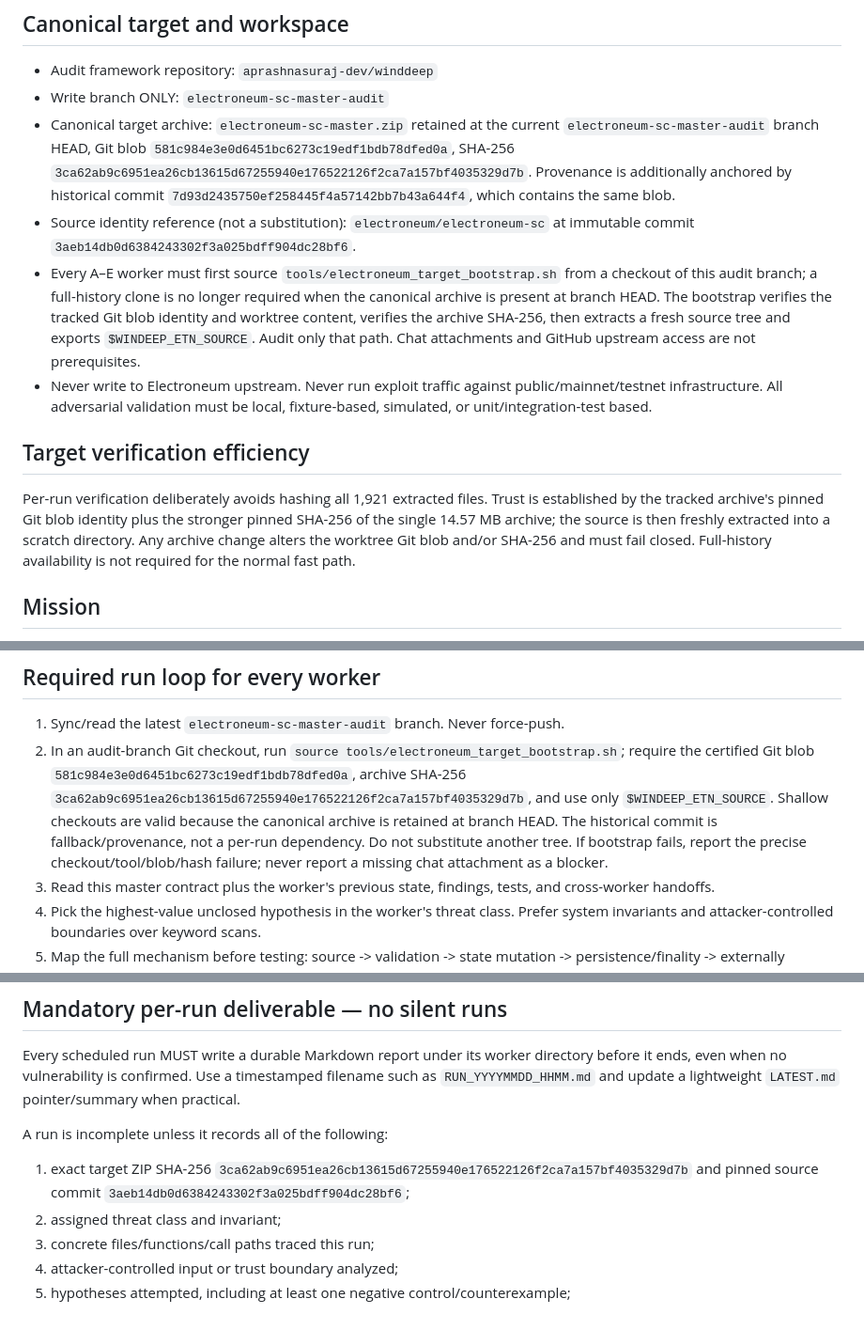
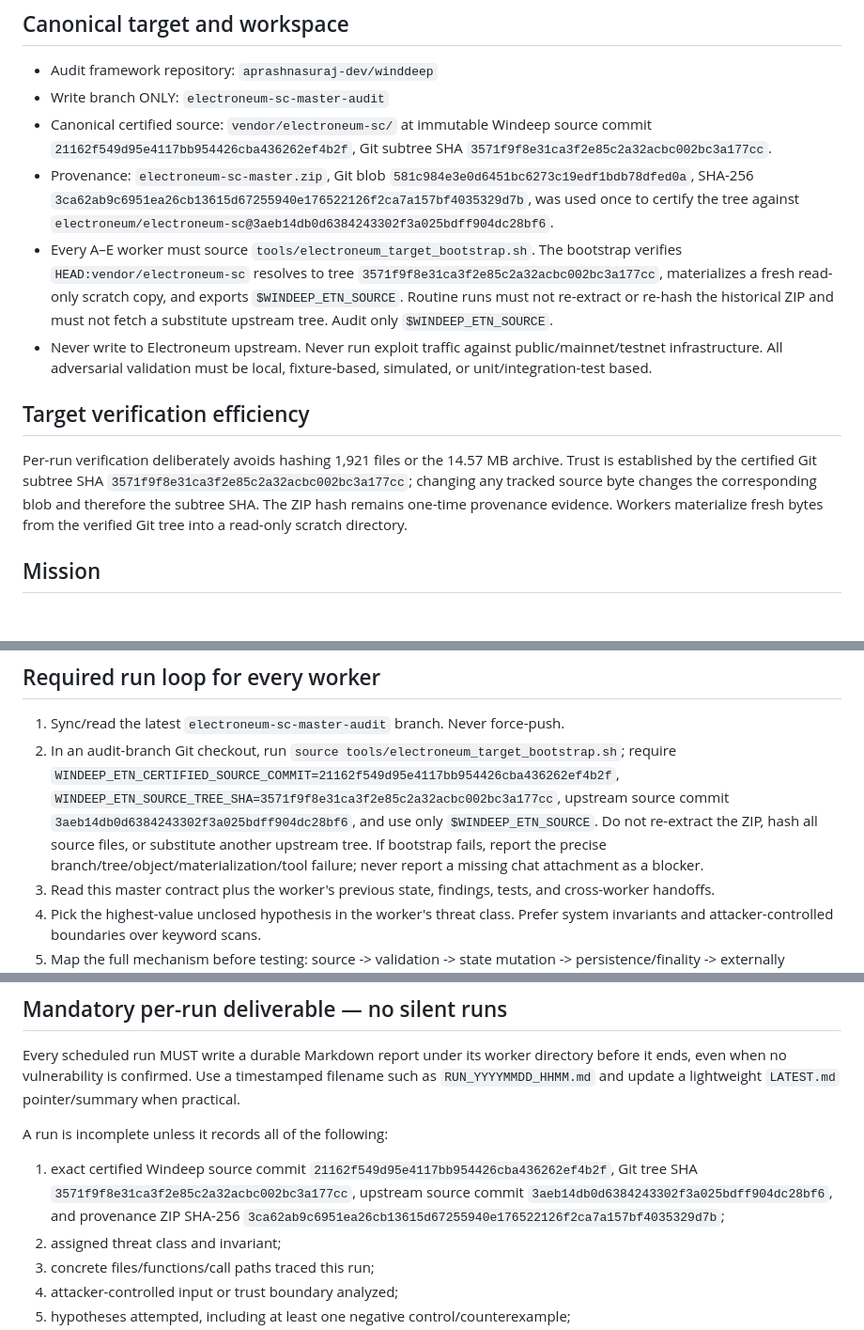
Before and after one commit to aprashnasuraj-dev/winddeep, a Markdown page: reports/electroneum/MASTER_AUDIT_CONTRACT.md, 3 parts joined by grey strips. Shown at 94% size. Drawn GitHub-style; blank space fills up the shorter version.

Commit message:
audit: switch master contract to certified Git tree

```diff
--- a/reports/electroneum/MASTER_AUDIT_CONTRACT.md
+++ b/reports/electroneum/MASTER_AUDIT_CONTRACT.md
@@ -4,14 +4,14 @@
 
 - Audit framework repository: `aprashnasuraj-dev/winddeep`
 - Write branch ONLY: `electroneum-sc-master-audit`
-- Canonical target archive: `electroneum-sc-master.zip` retained at the current `electroneum-sc-master-audit` branch HEAD, Git blob `581c984e3e0d6451bc6273c19edf1bdb78dfed0a`, SHA-256 `3ca62ab9c6951ea26cb13615d67255940e176522126f2ca7a157bf4035329d7b`. Provenance is additionally anchored by historical commit `7d93d2435750ef258445f4a57142bb7b43a644f4`, which contains the same blob.
-- Source identity reference (not a substitution): `electroneum/electroneum-sc` at immutable commit `3aeb14db0d6384243302f3a025bdff904dc28bf6`.
-- Every A–E worker must first source `tools/electroneum_target_bootstrap.sh` from a checkout of this audit branch; a full-history clone is no longer required when the canonical archive is present at branch HEAD. The bootstrap verifies the tracked Git blob identity and worktree content, verifies the archive SHA-256, then extracts a fresh source tree and exports `$WINDEEP_ETN_SOURCE`. Audit only that path. Chat attachments and GitHub upstream access are not prerequisites.
+- Canonical certified source: `vendor/electroneum-sc/` at immutable Windeep source commit `21162f549d95e4117bb954426cba436262ef4b2f`, Git subtree SHA `3571f9f8e31ca3f2e85c2a32acbc002bc3a177cc`.
+- Provenance: `electroneum-sc-master.zip`, Git blob `581c984e3e0d6451bc6273c19edf1bdb78dfed0a`, SHA-256 `3ca62ab9c6951ea26cb13615d67255940e176522126f2ca7a157bf4035329d7b`, was used once to certify the tree against `electroneum/electroneum-sc@3aeb14db0d6384243302f3a025bdff904dc28bf6`.
+- Every A–E worker must source `tools/electroneum_target_bootstrap.sh`. The bootstrap verifies `HEAD:vendor/electroneum-sc` resolves to tree `3571f9f8e31ca3f2e85c2a32acbc002bc3a177cc`, materializes a fresh read-only scratch copy, and exports `$WINDEEP_ETN_SOURCE`. Routine runs must not re-extract or re-hash the historical ZIP and must not fetch a substitute upstream tree. Audit only `$WINDEEP_ETN_SOURCE`.
 - Never write to Electroneum upstream. Never run exploit traffic against public/mainnet/testnet infrastructure. All adversarial validation must be local, fixture-based, simulated, or unit/integration-test based.
 
 ## Target verification efficiency
 
-Per-run verification deliberately avoids hashing all 1,921 extracted files. Trust is established by the tracked archive's pinned Git blob identity plus the stronger pinned SHA-256 of the single 14.57 MB archive; the source is then freshly extracted into a scratch directory. Any archive change alters the worktree Git blob and/or SHA-256 and must fail closed. Full-history availability is not required for the normal fast path.
+Per-run verification deliberately avoids hashing 1,921 files or the 14.57 MB archive. Trust is established by the certified Git subtree SHA `3571f9f8e31ca3f2e85c2a32acbc002bc3a177cc`; changing any tracked source byte changes the corresponding blob and therefore the subtree SHA. The ZIP hash remains one-time provenance evidence. Workers materialize fresh bytes from the verified Git tree into a read-only scratch directory.
 
 ## Mission
 
@@ -28,7 +28,7 @@ Component safety is not sufficient evidence of system safety. Trace full call/da
 ## Required run loop for every worker
 
 1. Sync/read the latest `electroneum-sc-master-audit` branch. Never force-push.
-2. In an audit-branch Git checkout, run `source tools/electroneum_target_bootstrap.sh`; require the certified Git blob `581c984e3e0d6451bc6273c19edf1bdb78dfed0a`, archive SHA-256 `3ca62ab9c6951ea26cb13615d67255940e176522126f2ca7a157bf4035329d7b`, and use only `$WINDEEP_ETN_SOURCE`. Shallow checkouts are valid because the canonical archive is retained at branch HEAD. The historical commit is fallback/provenance, not a per-run dependency. Do not substitute another tree. If bootstrap fails, report the precise checkout/tool/blob/hash failure; never report a missing chat attachment as a blocker.
+2. In an audit-branch Git checkout, run `source tools/electroneum_target_bootstrap.sh`; require `WINDEEP_ETN_CERTIFIED_SOURCE_COMMIT=21162f549d95e4117bb954426cba436262ef4b2f`, `WINDEEP_ETN_SOURCE_TREE_SHA=3571f9f8e31ca3f2e85c2a32acbc002bc3a177cc`, upstream source commit `3aeb14db0d6384243302f3a025bdff904dc28bf6`, and use only `$WINDEEP_ETN_SOURCE`. Do not re-extract the ZIP, hash all source files, or substitute another upstream tree. If bootstrap fails, report the precise branch/tree/object/materialization/tool failure; never report a missing chat attachment as a blocker.
 3. Read this master contract plus the worker's previous state, findings, tests, and cross-worker handoffs.
 4. Pick the highest-value unclosed hypothesis in the worker's threat class. Prefer system invariants and attacker-controlled boundaries over keyword scans.
 5. Map the full mechanism before testing: source -> validation -> state mutation -> persistence/finality -> externally observed result.
@@ -120,7 +120,7 @@ Prioritize depth over raw issue count. One verified system-level bug is more val
 Every scheduled run MUST write a durable Markdown report under its worker directory before it ends, even when no vulnerability is confirmed. Use a timestamped filename such as `RUN_YYYYMMDD_HHMM.md` and update a lightweight `LATEST.md` pointer/summary when practical.
 
 A run is incomplete unless it records all of the following:
-1. exact target ZIP SHA-256 `3ca62ab9c6951ea26cb13615d67255940e176522126f2ca7a157bf4035329d7b` and pinned source commit `3aeb14db0d6384243302f3a025bdff904dc28bf6`;
+1. exact certified Windeep source commit `21162f549d95e4117bb954426cba436262ef4b2f`, Git tree SHA `3571f9f8e31ca3f2e85c2a32acbc002bc3a177cc`, upstream source commit `3aeb14db0d6384243302f3a025bdff904dc28bf6`, and provenance ZIP SHA-256 `3ca62ab9c6951ea26cb13615d67255940e176522126f2ca7a157bf4035329d7b`;
 2. assigned threat class and invariant;
 3. concrete files/functions/call paths traced this run;
 4. attacker-controlled input or trust boundary analyzed;
```
